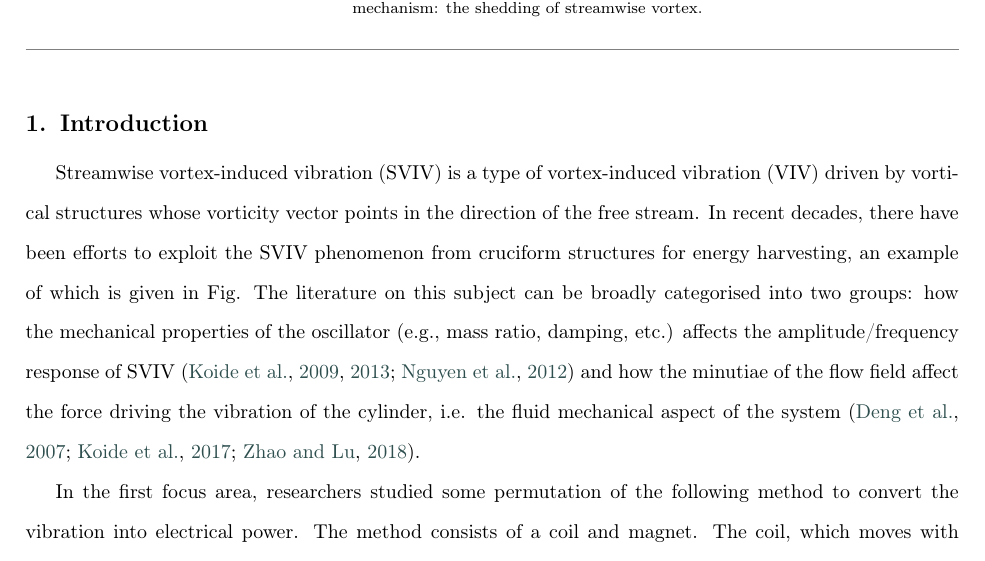
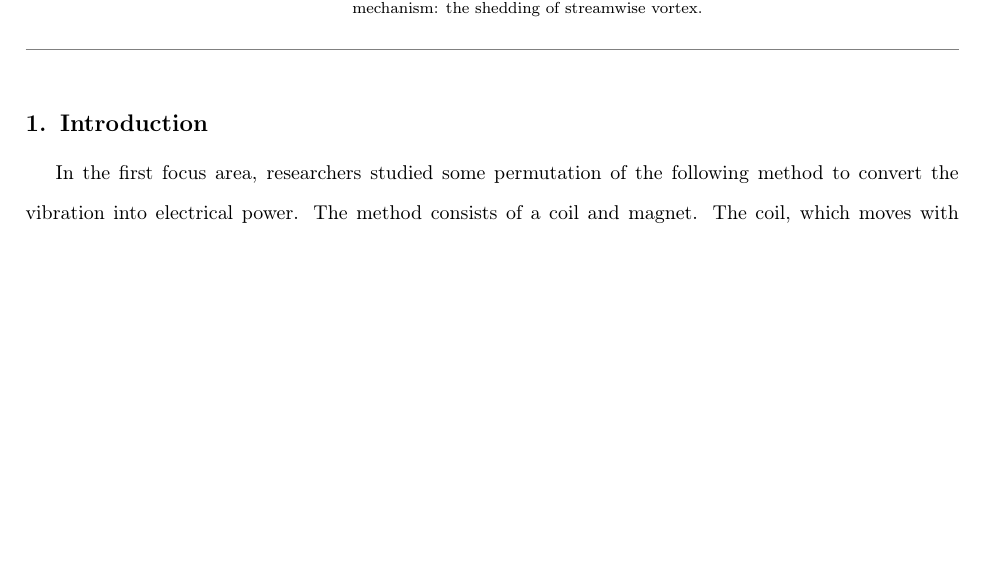
Before and after one commit to faadzlan/appliedEnergy2020, a LaTeX paper (appEneManuscript.tex): part of page 3 of 42 before the commit and part of page 3 of 41 after it, cut so that both start at the same text, the shorter picture padded with empty space. Compiled offline with pdfLaTeX; a LaTeX package or settings file that is missing is left out.

Commit message:
Start writing the introduction.

```diff
--- a/appEneManuscript.tex
+++ b/appEneManuscript.tex
@@ -211,7 +211,6 @@
 \doublespacing
 
 \section{Introduction} \label{sec:intro}
-Streamwise vortex-induced vibration (SVIV) is a type of vortex-induced vibration (VIV) driven by vortical structures whose vorticity vector points in the direction of the free stream. In recent decades, there have been efforts to exploit the SVIV phenomenon from cruciform structures for energy harvesting, an example of which is given in Fig. The literature on this subject can be broadly categorised into two groups: how the mechanical properties of the oscillator (e.g., mass ratio, damping, etc.) affects the amplitude/frequency response of SVIV \citep{Koide2009,Koide2013,Nguyen2012} and how the minutiae of the flow field affect the force driving the vibration of the cylinder, i.e. the fluid mechanical aspect of the system \citep{Deng2007,Koide2017,Zhao2018a}.
 
 In the first focus area, researchers studied some permutation of the following method to convert the vibration into electrical power. The method consists of a coil and magnet. The coil, which moves with the vibrating cylinder, creates relative motion against the magnet, which is placed in the hollow of the coil \citep{Koide2009}. While investigating the system at a Reynolds number in the order of $\re \sim O \left( 10^{4} \right)$, \citet{Koide2009} showed that increased damping due to energy harvesting reduces the maximum vibration amplitude close to a factor of 4. Amplitude reduction due to increased total damping was also mentioned in \citet{Bernitsas2008a,Bernitsas2008b,Bernitsas2009}. Further investigation in \citet{Nguyen2012} revealed that damping not only affects the amplitude response of the cylinder but also narrows the synchronisation region between vortex shedding and cylinder vibration. Moreover, \citet{Nguyen2012} demonstrated a strong coupling between mass ratio and damping in determining both the width of the synchronisation region and the maximum amplitude response of the cylinder.
 
```
